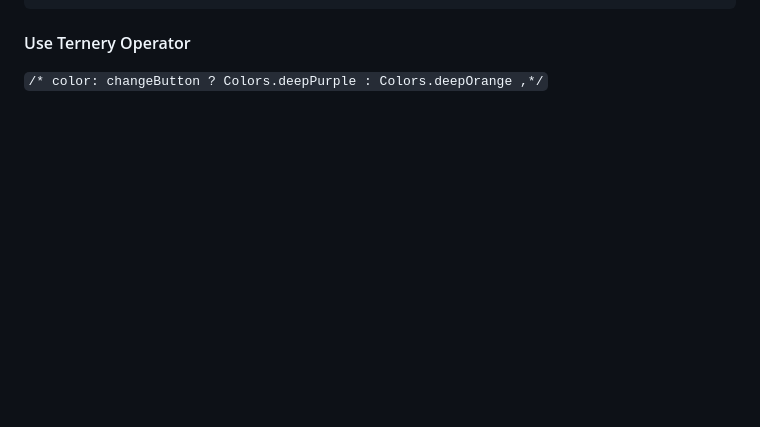
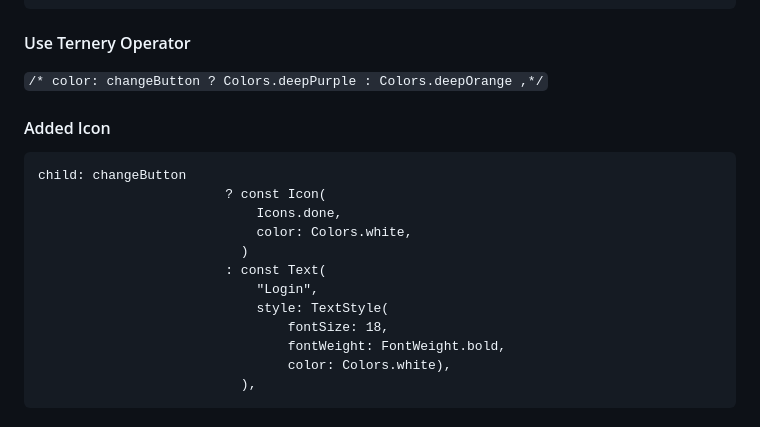
Before and after one commit to TheAvtarSingh/Lets_Learn_Flutter_2023, a Markdown page: README.md, the part around the change. GitHub-like rendering; blank space fills up the shorter version.

````diff
--- a/README.md
+++ b/README.md
@@ -415,3 +415,20 @@ InkWell(
                             ? Colors.deepPurple
                             : Colors.deepOrange ,*/
 `
+
+
+#### Added Icon
+```
+child: changeButton
+                        ? const Icon(
+                            Icons.done,
+                            color: Colors.white,
+                          )
+                        : const Text(
+                            "Login",
+                            style: TextStyle(
+                                fontSize: 18,
+                                fontWeight: FontWeight.bold,
+                                color: Colors.white),
+                          ),
+```
````
